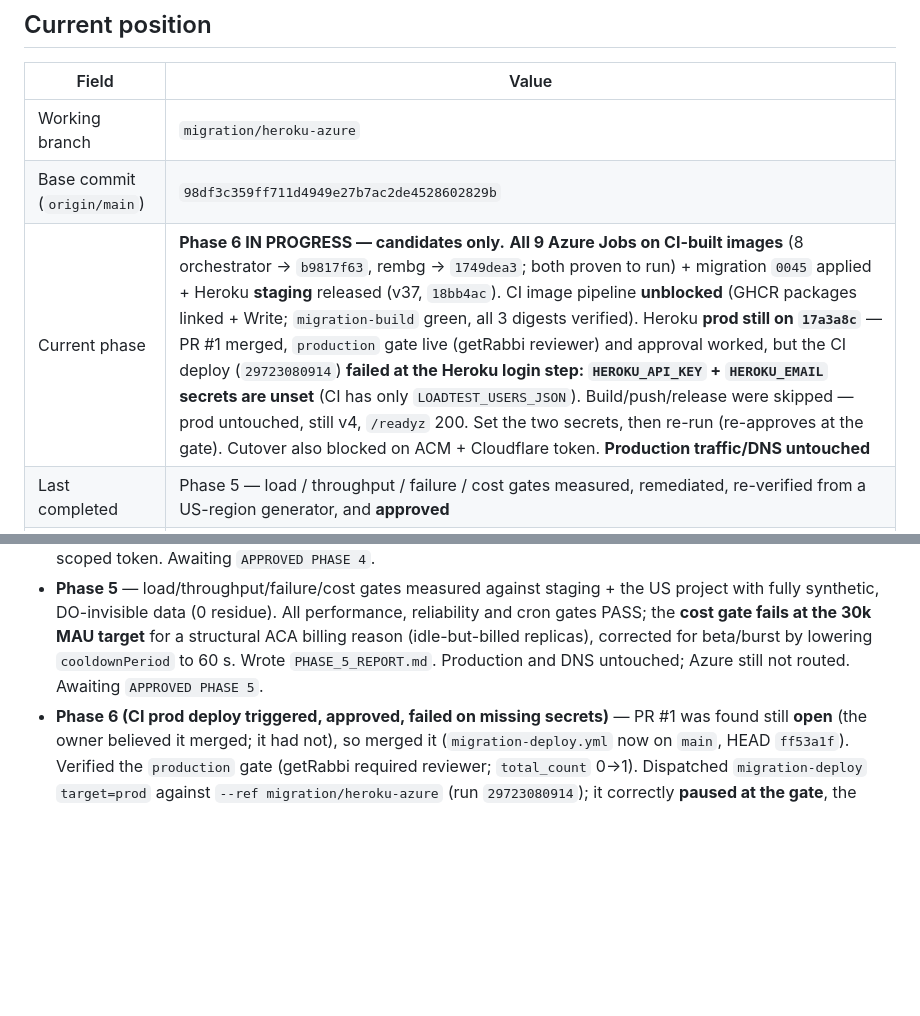
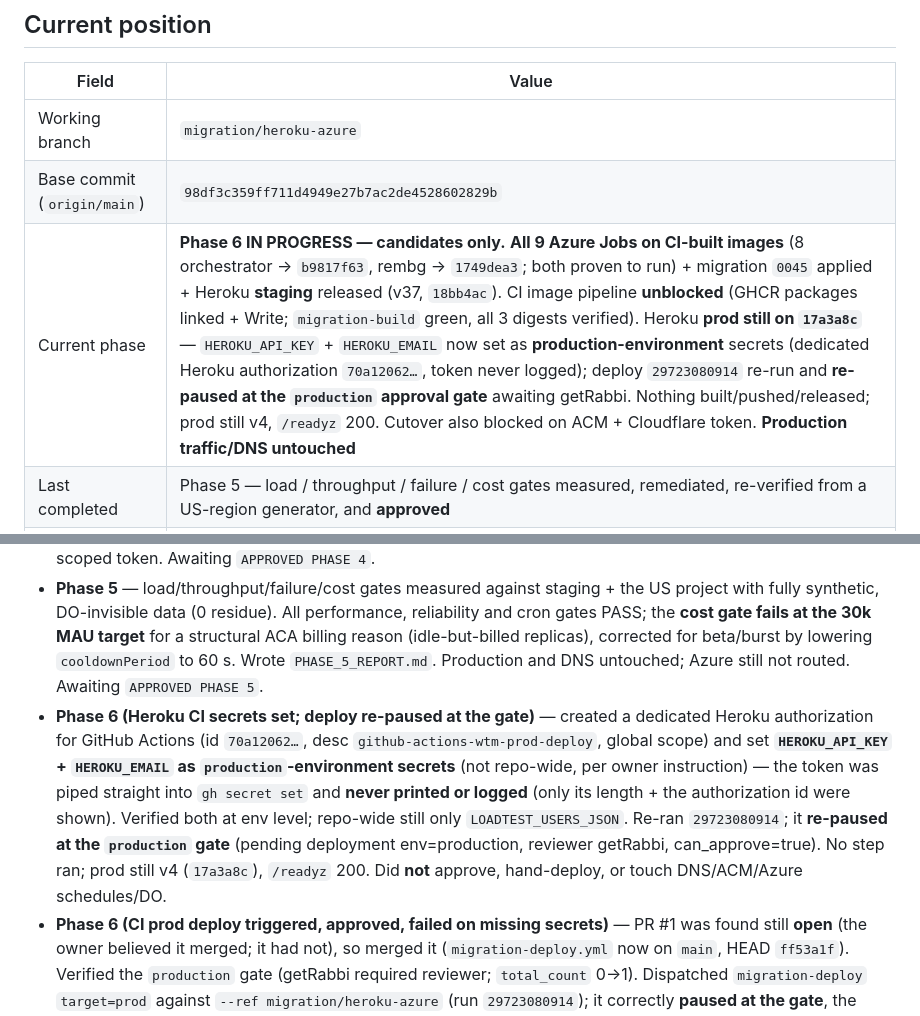
Before and after one commit to getRabbi/wear-the-mood, a Markdown page: docs/migration/MIGRATION_STATE.md, 2 parts joined by grey strips. GitHub-like rendering; blank space fills up the shorter version.

Commit message:
docs(migration): set Heroku CI secrets (env-level); deploy re-paused at gate
Created a dedicated Heroku authorization for GitHub Actions (global scope,
labelled github-actions-wtm-prod-deploy) and set HEROKU_API_KEY + HEROKU_EMAIL
as production-environment secrets (not repo-wide). The token was piped straight
into gh secret set and never printed or logged. Verified both at env level;
repo-wide still only LOADTEST_USERS_JSON.

Re-ran migration-deploy 29723080914; it re-paused at the production approval
gate (reviewer getRabbi). No step ran; prod still v4 (17a3a8c), /readyz 200.
Not approved, not hand-deployed; DNS/ACM/Azure schedules/DO untouched.

Co-Authored-By: Claude Opus 4.8 <noreply@anthropic.com>

```diff
--- a/docs/migration/MIGRATION_STATE.md
+++ b/docs/migration/MIGRATION_STATE.md
@@ -12,7 +12,7 @@
 |---|---|
 | Working branch | `migration/heroku-azure` |
 | Base commit (`origin/main`) | `98df3c359ff711d4949e27b7ac2de4528602829b` |
-| Current phase | **Phase 6 IN PROGRESS — candidates only.** **All 9 Azure Jobs on CI-built images** (8 orchestrator → `b9817f63`, rembg → `1749dea3`; both proven to run) + migration `0045` applied + Heroku **staging** released (v37, `18bb4ac`). CI image pipeline **unblocked** (GHCR packages linked + Write; `migration-build` green, all 3 digests verified). Heroku **prod still on `17a3a8c`** — PR #1 merged, `production` gate live (getRabbi reviewer) and approval worked, but the CI deploy (`29723080914`) **failed at the Heroku login step: `HEROKU_API_KEY` + `HEROKU_EMAIL` secrets are unset** (CI has only `LOADTEST_USERS_JSON`). Build/push/release were skipped — prod untouched, still v4, `/readyz` 200. Set the two secrets, then re-run (re-approves at the gate). Cutover also blocked on ACM + Cloudflare token. **Production traffic/DNS untouched** |
+| Current phase | **Phase 6 IN PROGRESS — candidates only.** **All 9 Azure Jobs on CI-built images** (8 orchestrator → `b9817f63`, rembg → `1749dea3`; both proven to run) + migration `0045` applied + Heroku **staging** released (v37, `18bb4ac`). CI image pipeline **unblocked** (GHCR packages linked + Write; `migration-build` green, all 3 digests verified). Heroku **prod still on `17a3a8c`** — `HEROKU_API_KEY` + `HEROKU_EMAIL` now set as **production-environment** secrets (dedicated Heroku authorization `70a12062…`, token never logged); deploy `29723080914` re-run and **re-paused at the `production` approval gate** awaiting getRabbi. Nothing built/pushed/released; prod still v4, `/readyz` 200. Cutover also blocked on ACM + Cloudflare token. **Production traffic/DNS untouched** |
 | Last completed | Phase 5 — load / throughput / failure / cost gates measured, remediated, re-verified from a US-region generator, and **approved** |
 | DigitalOcean role | **LIVE PRODUCTION on the US DB** (api+worker+ofelia repointed to `us-east-1`) — bridge until Phase 6 compute cutover + 48h soak. **Untouched by Phases 4 and 5.** |
 | Authoritative DB | **Supabase US `ghzabbceoaoertatkjyg` (us-east-1)** — Tokyo retained as cold backup (do NOT delete) |
@@ -227,6 +227,7 @@ No secret values. Names, digests, and identifiers only.
 - **Phase 4** — resumed after interruption (recovery audit first, nothing duplicated). Pushed the missing `wtm-rembg-worker` image; released the same immutable API artifact to Heroku staging + prod (prod v4, Basic ×1, `db:true`); registered `api.wearthemood.com` without touching DNS; deployed Azure `wtm-prod` in **`koreacentral`** (14 resources) after the Students subscription's region policy made the blueprint's `eastus` impossible (founder-approved). Fixed two defects in `main.bicep` (cron jobs were not actually disabled; missing `AZURE_CLIENT_ID` broke user-assigned MI auth). Proved the full async path on Azure with positive attribution, finalized the UTC cron table, created Azure budgets programmatically, verified Heroku ≤ $13. §13.4 admin/static routing **blocked** on the Cloudflare token + Eco subscription. Wrote `PHASE_4_REPORT.md`.
 - **Phase 4 (amendment)** — gate reopened to correct a Heroku Eco cost error and finish the two deferred items. Eco is account-wide ($5 / 1,000 h shared), not per-app, so `wtm-admin` was created and deployed on Eco at $0 marginal and staging moved Basic→Eco; total $12/mo. Verified Eco sleep/wake, audited for pingers (none), recorded pool monitoring in `OPS_RUNBOOK.md` §5.1, verified `/r/*` against the Heroku candidate, and added `deploy/site/_headers` for the App Links content type. Cloudflare Pages deploy remains owner-gated on a valid scoped token. Awaiting `APPROVED PHASE 4`.
 - **Phase 5** — load/throughput/failure/cost gates measured against staging + the US project with fully synthetic, DO-invisible data (0 residue). All performance, reliability and cron gates PASS; the **cost gate fails at the 30k MAU target** for a structural ACA billing reason (idle-but-billed replicas), corrected for beta/burst by lowering `cooldownPeriod` to 60 s. Wrote `PHASE_5_REPORT.md`. Production and DNS untouched; Azure still not routed. Awaiting `APPROVED PHASE 5`.
+- **Phase 6 (Heroku CI secrets set; deploy re-paused at the gate)** — created a dedicated Heroku authorization for GitHub Actions (id `70a12062…`, desc `github-actions-wtm-prod-deploy`, global scope) and set **`HEROKU_API_KEY` + `HEROKU_EMAIL` as `production`-environment secrets** (not repo-wide, per owner instruction) — the token was piped straight into `gh secret set` and **never printed or logged** (only its length + the authorization id were shown). Verified both at env level; repo-wide still only `LOADTEST_USERS_JSON`. Re-ran `29723080914`; it **re-paused at the `production` gate** (pending deployment env=production, reviewer getRabbi, can_approve=true). No step ran; prod still v4 (`17a3a8c`), `/readyz` 200. Did **not** approve, hand-deploy, or touch DNS/ACM/Azure schedules/DO.
 - **Phase 6 (CI prod deploy triggered, approved, failed on missing secrets)** — PR #1 was found still **open** (the owner believed it merged; it had not), so merged it (`migration-deploy.yml` now on `main`, HEAD `ff53a1f`). Verified the `production` gate (getRabbi required reviewer; `total_count` 0→1). Dispatched `migration-deploy` `target=prod` against `--ref migration/heroku-azure` (run `29723080914`); it correctly **paused at the gate**, the owner **approved**, and it then **failed at step 3 "Log in to the Heroku container registry"** — the command rendered as `docker login … -u "" --password-stdin` with an empty key, i.e. **`HEROKU_API_KEY` and `HEROKU_EMAIL` are not set** (repo has only `LOADTEST_USERS_JSON`; no env-level secrets). Build/push/release (steps 4–5) were **skipped**, so prod is **untouched — still v4, `17a3a8c`, `/readyz` 200**. The gate itself worked end to end; the only gap is credentials. Fix: set `HEROKU_API_KEY` (a Heroku authorization token) + `HEROKU_EMAIL`, then re-run (re-approval required). Not hand-deployed; DNS untouched, nothing routed.
 - **Phase 6 (CI pipeline unblocked + Azure on CI images)** — owner linked the three GHCR packages to the repo and set Manage Actions access to **Write**; `migration-build` (`29719952866`, `099f1d9`) then went **green**, publishing `wtm-api` `e1add1cd`, `wtm-orchestrator` `b9817f63`, `wtm-rembg-worker` `1749dea3` — each verified in GHCR three ways (registry `@digest`, commit-SHA tag match, Packages API version present + linked repo). Repointed the **8 orchestrator-image Jobs** from the hand-pushed `2db2601f` to the CI-built **`b9817f63`** (same recovery code — backend diff `18bb4ac`↔`099f1d9` is docs-only, and the image was inspected to contain the stranded scans). Image-only update: all 7 cron schedules still `0 0 31 2 *`; one `wtm-prod-recovery` run **Succeeded** on the new digest (0 actionable rows → no-op). `wtm-rembg-job` repointed too (see next entry). DO production untouched (200), DNS unchanged, recovery still dormant.
 - **Phase 6 (rembg Job on the CI image)** — repointed `wtm-rembg-job` from the pre-CI `b04e6c92` to the CI-built **`1749dea3`** (event-triggered, so image-only; trigger still `Event`). Model presence is guaranteed by the Dockerfile's build-time assertion (`test -s /models/u2net.onnx`, line 32) which a green build cannot skip; additionally a manual execution **Succeeded** and its log confirmed `rembg job ready in 43.4s (model loaded once)` then `processed=0 … errors=0 reason=idle` — proving the 1.5 GB image pulls under the managed identity, the ONNX model loads at runtime (not a swallowed warm-up failure), the DB is reachable, and it exits clean as a no-op. Running it while DO is live is safe: the batch worker wakes only from the Azure `jobs` queue, and the DO API never populates that queue, so it can never contend with DO for a row. **Now every Azure worker runs a CI-provenanced image.** Queue 0, DO 200, DNS unchanged.
```
